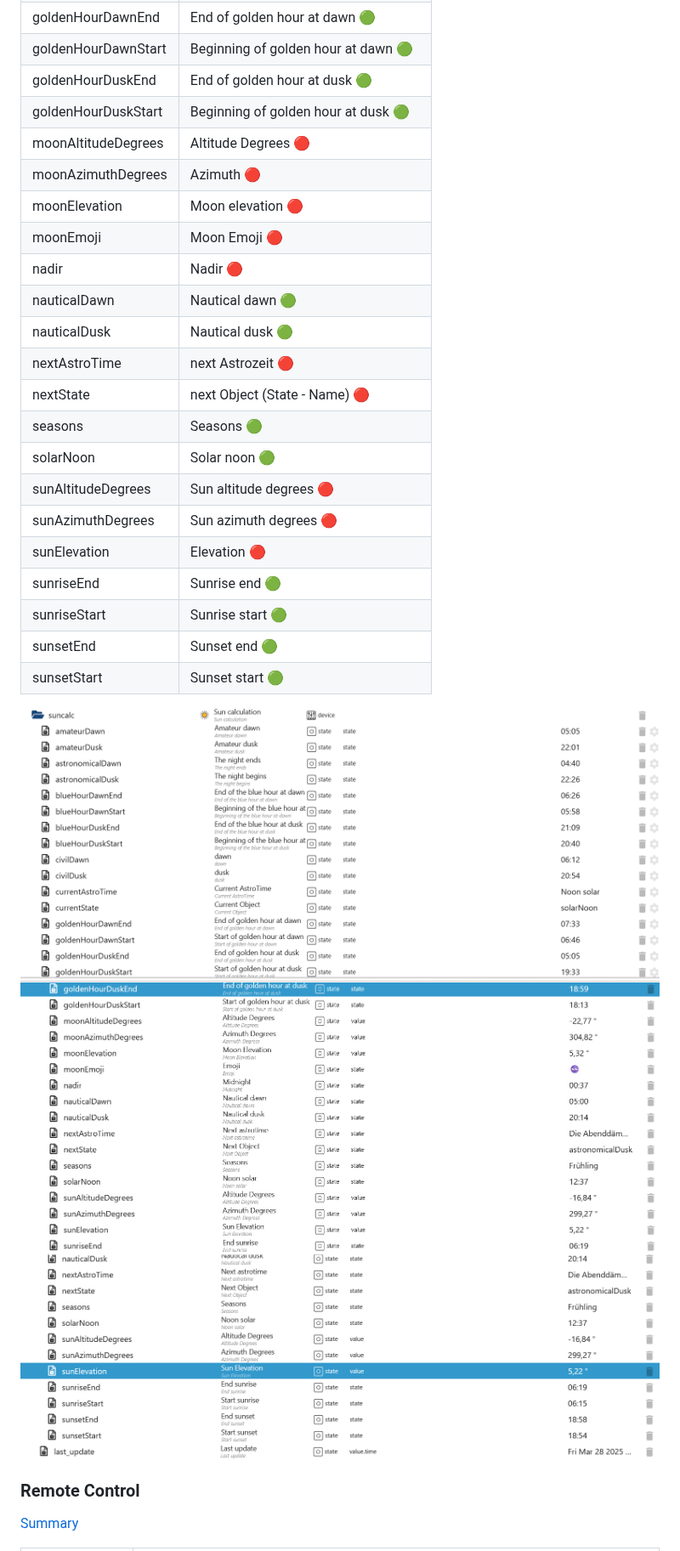
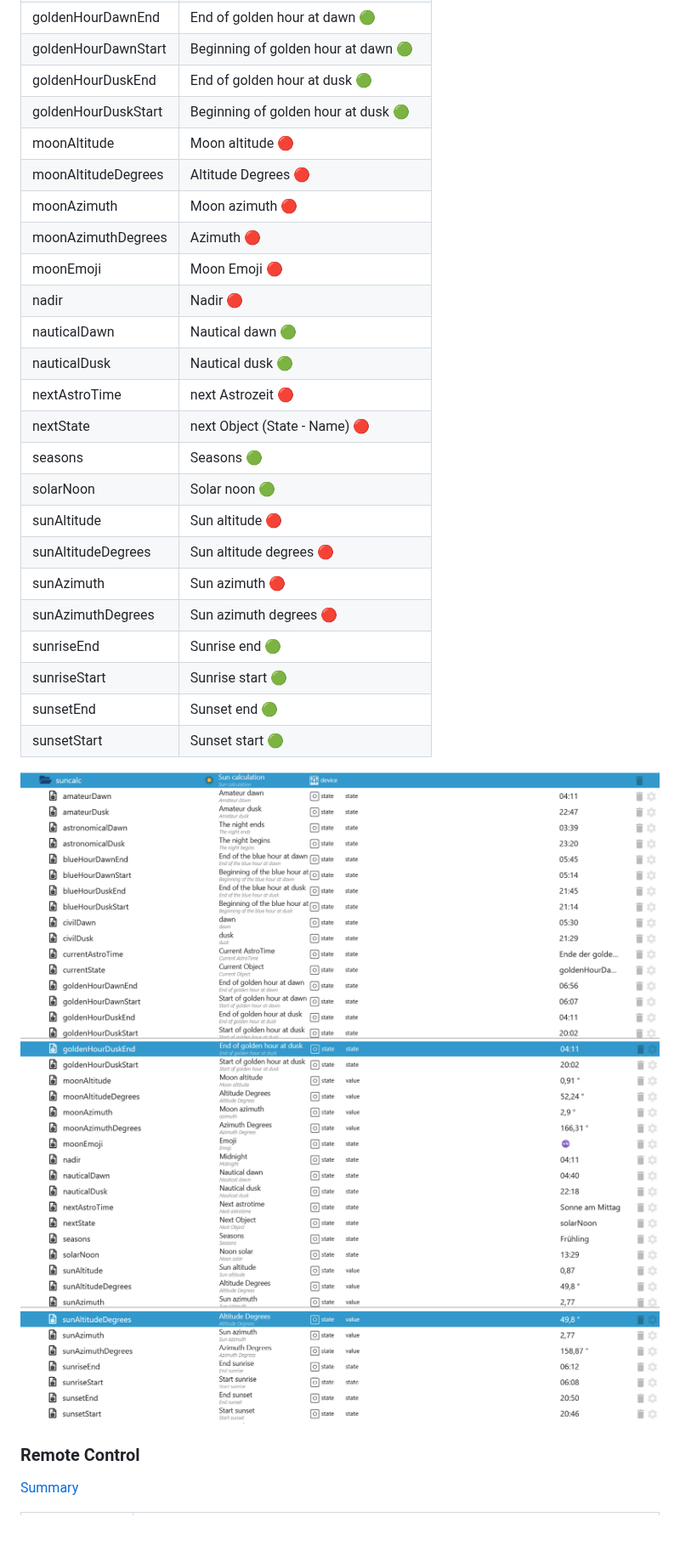
Before and after one commit to Lucky-ESA/ioBroker.open-meteo, a Markdown page: docs/en/README.md, the part around the change. Shown at 85% size. Rendered like a GitHub page; pictures changed too: docs/en/img/weather_states_suncalc_1.png, docs/en/img/weather_states_suncalc_2.png, docs/en/img/weather_states_suncalc_3.png; blank space fills up the shorter version.

```diff
--- a/docs/en/README.md
+++ b/docs/en/README.md
@@ -350,9 +350,10 @@
 | goldenHourDawnStart | Beginning of golden hour at dawn 🟢   |
 | goldenHourDuskEnd   | End of golden hour at dusk 🟢         |
 | goldenHourDuskStart | Beginning of golden hour at dusk 🟢   |
+| moonAltitude        | Moon altitude 🔴                      |
 | moonAltitudeDegrees | Altitude Degrees 🔴                   |
+| moonAzimuth         | Moon azimuth 🔴                       |
 | moonAzimuthDegrees  | Azimuth 🔴                            |
-| moonElevation       | Moon elevation 🔴                     |
 | moonEmoji           | Moon Emoji 🔴                         |
 | nadir               | Nadir 🔴                              |
 | nauticalDawn        | Nautical dawn 🟢                      |
@@ -361,9 +362,10 @@
 | nextState           | next Object (State - Name) 🔴         |
 | seasons             | Seasons 🟢                            |
 | solarNoon           | Solar noon 🟢                         |
+| sunAltitude         | Sun altitude 🔴                       |
 | sunAltitudeDegrees  | Sun altitude degrees 🔴               |
+| sunAzimuth          | Sun azimuth 🔴                        |
 | sunAzimuthDegrees   | Sun azimuth degrees 🔴                |
-| sunElevation        | Elevation 🔴                          |
 | sunriseEnd          | Sunrise end 🟢                        |
 | sunriseStart        | Sunrise start 🟢                      |
 | sunsetEnd           | Sunset end 🟢                         |
```
Also changed, not shown: docs/de/README.md (+4 -2 lines), docs/de/img/weather_states_suncalc_1.png, docs/de/img/weather_states_suncalc_2.png, docs/de/img/weather_states_suncalc_3.png, 2 other files.
